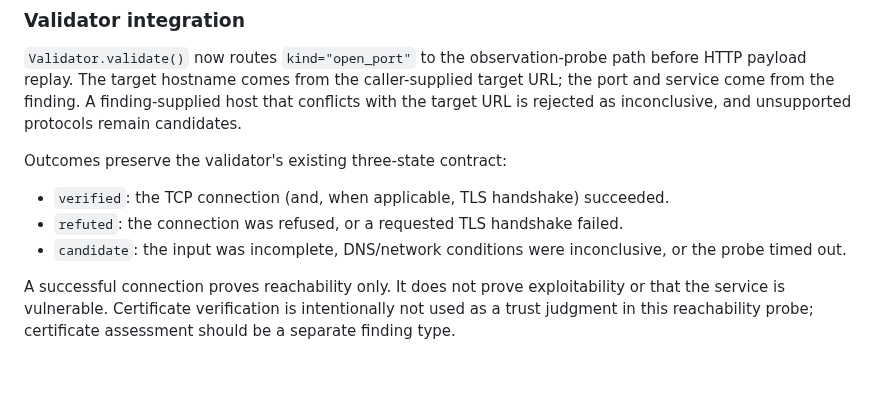
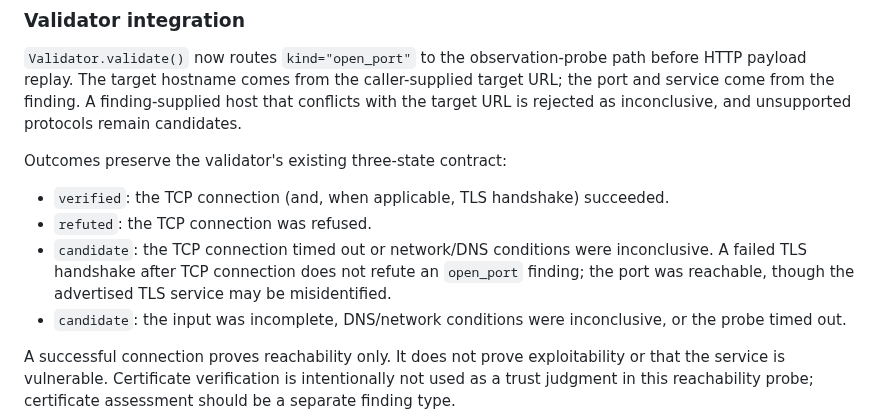
Before and after one commit to andreipath26/WHAXON, a Markdown page: findings/cryptographic-handoff.md, the part around the change. Rendered like a GitHub page; blank space fills up the shorter version.

Commit message:
Clarify observation probe result semantics

```diff
--- a/findings/cryptographic-handoff.md
+++ b/findings/cryptographic-handoff.md
@@ -22,7 +22,8 @@ The runner validates its host, port, and timeout inputs. It uses Python's socket
 Outcomes preserve the validator's existing three-state contract:
 
 - `verified`: the TCP connection (and, when applicable, TLS handshake) succeeded.
-- `refuted`: the connection was refused, or a requested TLS handshake failed.
+- `refuted`: the TCP connection was refused.
+- `candidate`: the TCP connection timed out or network/DNS conditions were inconclusive. A failed TLS handshake after TCP connection does not refute an `open_port` finding; the port was reachable, though the advertised TLS service may be misidentified.
 - `candidate`: the input was incomplete, DNS/network conditions were inconclusive, or the probe timed out.
 
 A successful connection proves reachability only. It does not prove exploitability or that the service is vulnerable. Certificate verification is intentionally not used as a trust judgment in this reachability probe; certificate assessment should be a separate finding type.
```
